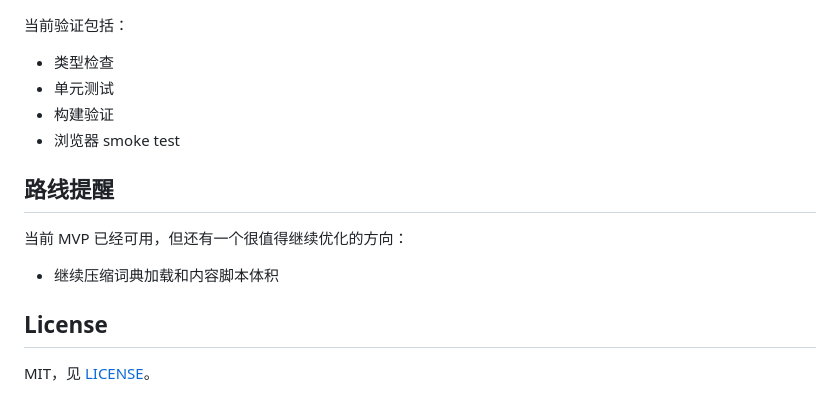
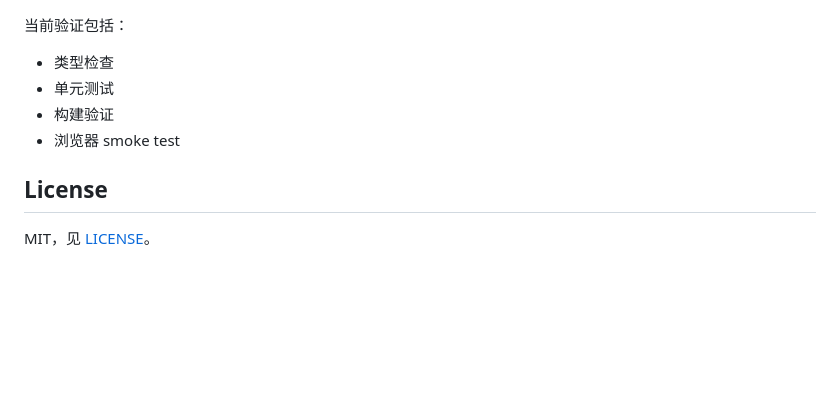
Before and after one commit to caulif/QianCi, a Markdown page: README.md, the part around one of its changes. Drawn GitHub-style; blank space fills up the shorter version.

```diff
--- a/README.md
+++ b/README.md
@@ -187,12 +171,6 @@ npm test
 - 构建验证
 - 浏览器 smoke test
 
-## 路线提醒
-
-当前 MVP 已经可用，但还有一个很值得继续优化的方向：
-
-- 继续压缩词典加载和内容脚本体积
-
 ## License
 
 MIT，见 [LICENSE](./LICENSE)。
```
Also changed, not shown: other parts of README.md (+53 -69 lines).
